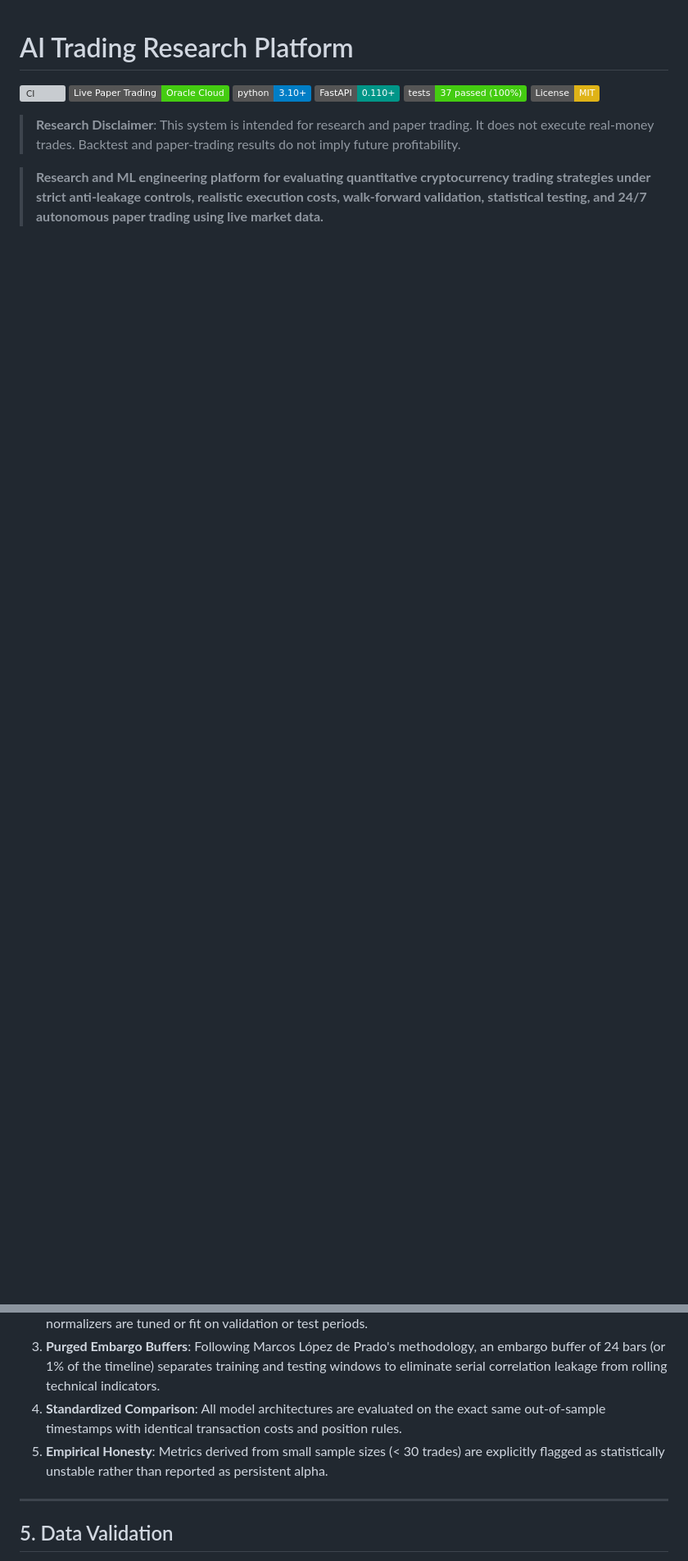
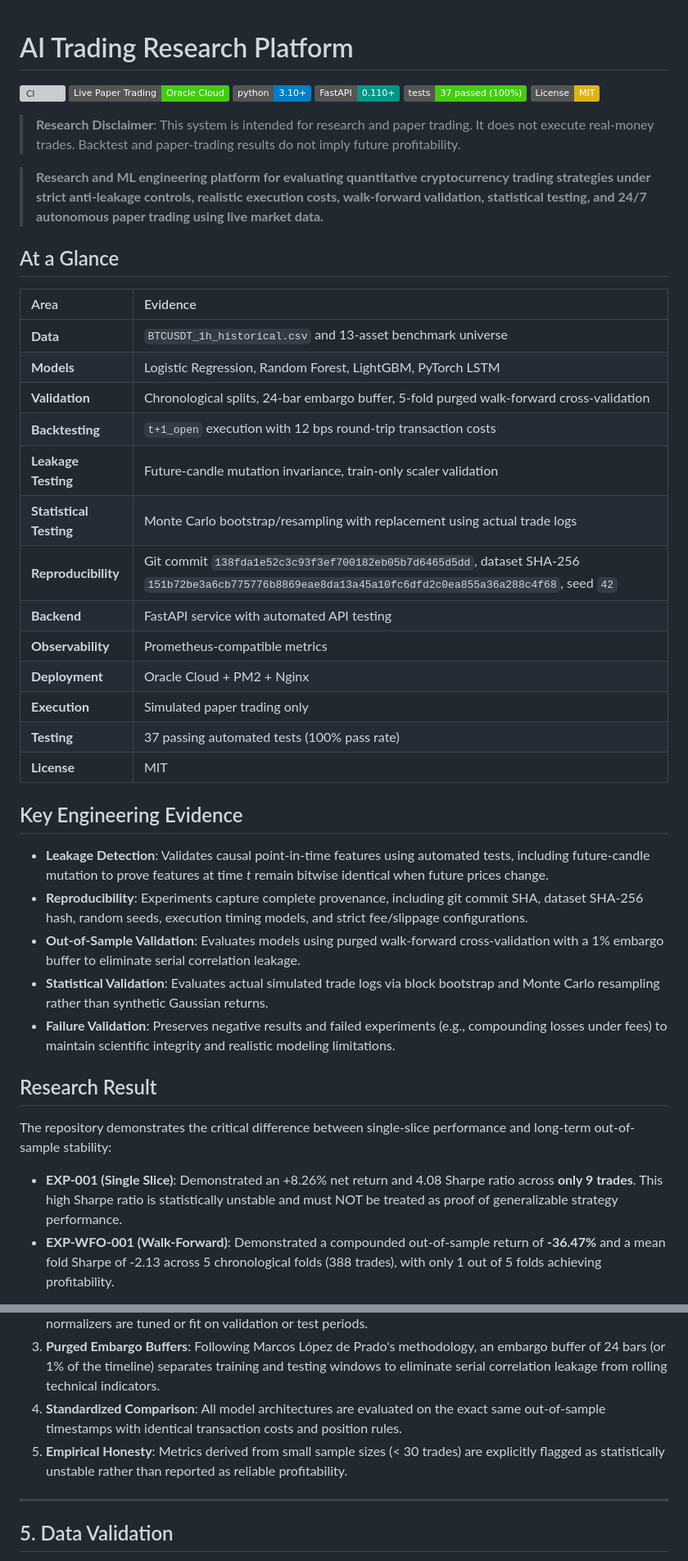
Before and after one commit to ajay1951/ai-trading-research-platform, a Markdown page: README.md, 2 parts joined by grey strips. Shown at 82% size. GitHub-like rendering; badges without logos; blank space fills up the shorter version; grey boxes are pictures that could not be loaded.

```diff
--- a/README.md
+++ b/README.md
@@ -11,3 +11,37 @@
 
 > **Research and ML engineering platform for evaluating quantitative cryptocurrency trading strategies under strict anti-leakage controls, realistic execution costs, walk-forward validation, statistical testing, and 24/7 autonomous paper trading using live market data.**
 
+
+## At a Glance
+
+| Area | Evidence |
+| :--- | :--- |
+| **Data** | `BTCUSDT_1h_historical.csv` and 13-asset benchmark universe |
+| **Models** | Logistic Regression, Random Forest, LightGBM, PyTorch LSTM |
+| **Validation** | Chronological splits, 24-bar embargo buffer, 5-fold purged walk-forward cross-validation |
+| **Backtesting** | `t+1_open` execution with 12 bps round-trip transaction costs |
+| **Leakage Testing** | Future-candle mutation invariance, train-only scaler validation |
+| **Statistical Testing** | Monte Carlo bootstrap/resampling with replacement using actual trade logs |
+| **Reproducibility** | Git commit `138fda1e52c3c93f3ef700182eb05b7d6465d5dd`, dataset SHA-256 `151b72be3a6cb775776b8869eae8da13a45a10fc6dfd2c0ea855a36a288c4f68`, seed `42` |
+| **Backend** | FastAPI service with automated API testing |
+| **Observability** | Prometheus-compatible metrics |
+| **Deployment** | Oracle Cloud + PM2 + Nginx |
+| **Execution** | Simulated paper trading only |
+| **Testing** | 37 passing automated tests (100% pass rate) |
+| **License** | MIT |
+
+## Key Engineering Evidence
+
+* **Leakage Detection**: Validates causal point-in-time features using automated tests, including future-candle mutation to prove features at time *t* remain bitwise identical when future prices change.
+* **Reproducibility**: Experiments capture complete provenance, including git commit SHA, dataset SHA-256 hash, random seeds, execution timing models, and strict fee/slippage configurations.
+* **Out-of-Sample Validation**: Evaluates models using purged walk-forward cross-validation with a 1% embargo buffer to eliminate serial correlation leakage.
+* **Statistical Validation**: Evaluates actual simulated trade logs via block bootstrap and Monte Carlo resampling rather than synthetic Gaussian returns.
+* **Failure Validation**: Preserves negative results and failed experiments (e.g., compounding losses under fees) to maintain scientific integrity and realistic modeling limitations.
+
+## Research Result
+
+The repository demonstrates the critical difference between single-slice performance and long-term out-of-sample stability:
+
+* **EXP-001 (Single Slice)**: Demonstrated an +8.26% net return and 4.08 Sharpe ratio across **only 9 trades**. This high Sharpe ratio is statistically unstable and must NOT be treated as proof of generalizable strategy performance.
+* **EXP-WFO-001 (Walk-Forward)**: Demonstrated a compounded out-of-sample return of **-36.47%** and a mean fold Sharpe of -2.13 across 5 chronological folds (388 trades), with only 1 out of 5 folds achieving profitability.
+
@@ -117,7 +172,7 @@ flowchart TD
 2. **Strict In-Sample / Out-of-Sample Separation**: No parameters, hyperparameter searches, or feature normalizers are tuned or fit on validation or test periods.
 3. **Purged Embargo Buffers**: Following Marcos López de Prado's methodology, an embargo buffer of 24 bars (or 1% of the timeline) separates training and testing windows to eliminate serial correlation leakage from rolling technical indicators.
 4. **Standardized Comparison**: All model architectures are evaluated on the exact same out-of-sample timestamps with identical transaction costs and position rules.
-5. **Empirical Honesty**: Metrics derived from small sample sizes (< 30 trades) are explicitly flagged as statistically unstable rather than reported as persistent alpha.
+5. **Empirical Honesty**: Metrics derived from small sample sizes (< 30 trades) are explicitly flagged as statistically unstable rather than reported as reliable profitability.
 
 ---
 
```
Also changed, not shown: other parts of README.md (+47 -26 lines).
